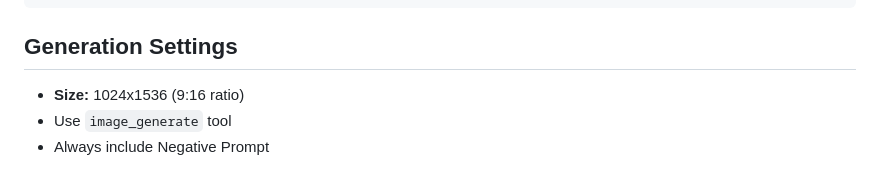
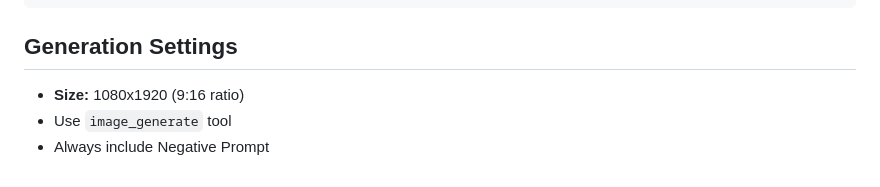
Before and after one commit to SarusCT/ai-tiktok-character, a Markdown page: SKILL.md, the part around the change. Drawn GitHub-style.

Commit message:
Fix: correct 9:16 ratio size 1080x1920

```diff
--- a/SKILL.md
+++ b/SKILL.md
@@ -65,6 +65,6 @@ western face, doll face, porcelain white skin, overly smooth skin, plastic skin,
 
 ## Generation Settings
 
-- **Size:** 1024x1536 (9:16 ratio)
+- **Size:** 1080x1920 (9:16 ratio)
 - Use `image_generate` tool
 - Always include Negative Prompt
```
